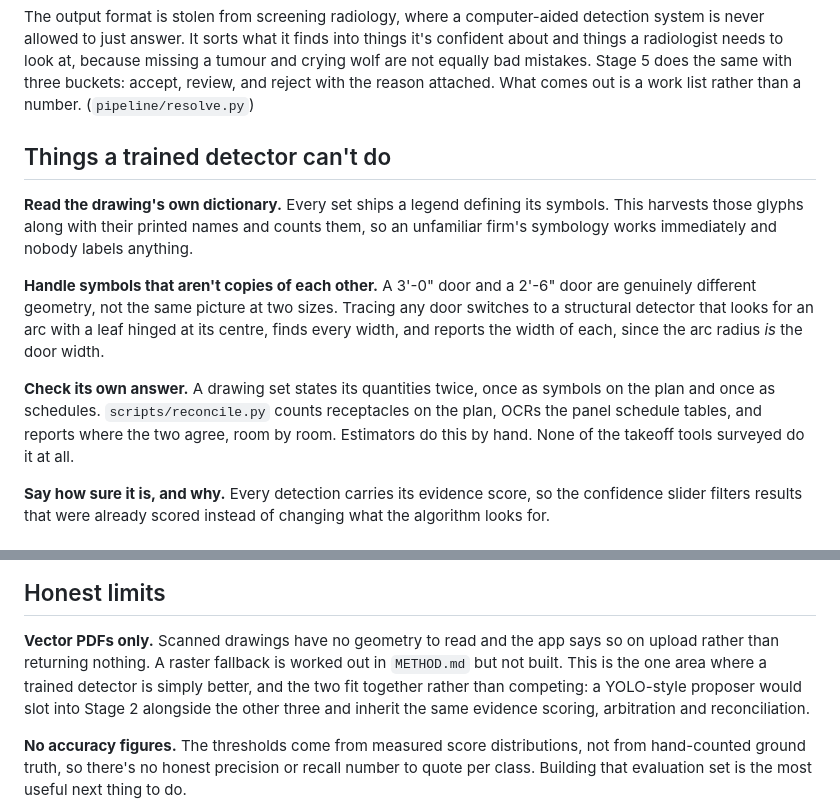
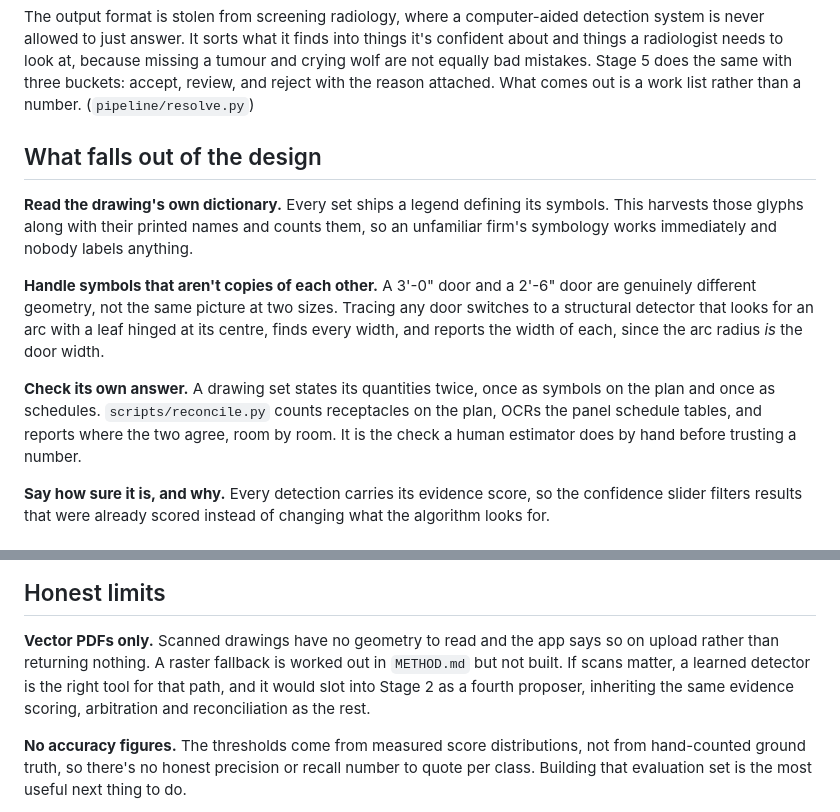
Before and after one commit to joshuatreepaik/ConstructionAI, a Markdown page: README.md, 2 parts joined by grey strips. GitHub-like rendering.

```diff
--- a/README.md
+++ b/README.md
@@ -95,7 +95,7 @@ are not equally bad mistakes. Stage 5 does the same with three buckets: accept,
 reject with the reason attached. What comes out is a work list rather than a number.
 (`pipeline/resolve.py`)
 
-## Things a trained detector can't do
+## What falls out of the design
 
 **Read the drawing's own dictionary.** Every set ships a legend defining its symbols. This
 harvests those glyphs along with their printed names and counts them, so an unfamiliar
@@ -108,8 +108,8 @@ every width, and reports the width of each, since the arc radius *is* the door w
 
 **Check its own answer.** A drawing set states its quantities twice, once as symbols on the
 plan and once as schedules. `scripts/reconcile.py` counts receptacles on the plan, OCRs the
-panel schedule tables, and reports where the two agree, room by room. Estimators do this by
-hand. None of the takeoff tools surveyed do it at all.
+panel schedule tables, and reports where the two agree, room by room. It is the check a
+human estimator does by hand before trusting a number.
 
 **Say how sure it is, and why.** Every detection carries its evidence score, so the
 confidence slider filters results that were already scored instead of changing what the
@@ -137,9 +137,9 @@ specific offices on screen to catch it.
 
 **Vector PDFs only.** Scanned drawings have no geometry to read and the app says so on
 upload rather than returning nothing. A raster fallback is worked out in `METHOD.md` but
-not built. This is the one area where a trained detector is simply better, and the two fit
-together rather than competing: a YOLO-style proposer would slot into Stage 2 alongside the
-other three and inherit the same evidence scoring, arbitration and reconciliation.
+not built. If scans matter, a learned detector is the right tool for that path, and it
+would slot into Stage 2 as a fourth proposer, inheriting the same evidence scoring,
+arbitration and reconciliation as the rest.
 
 **No accuracy figures.** The thresholds come from measured score distributions, not from
 hand-counted ground truth, so there's no honest precision or recall number to quote per
```
Also changed, not shown: METHOD.md (+136 -145 lines).
